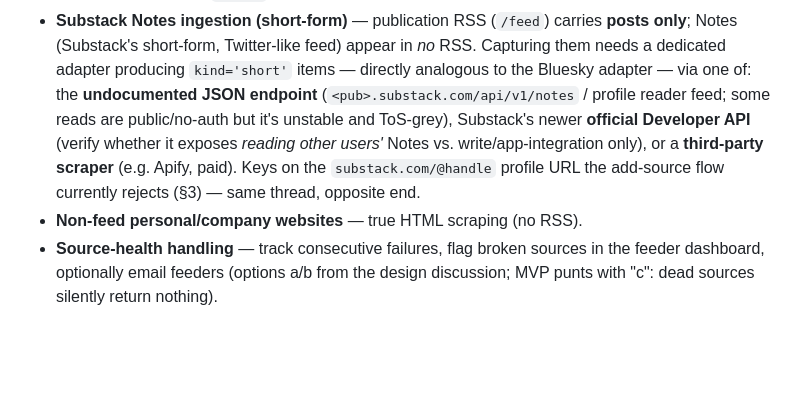
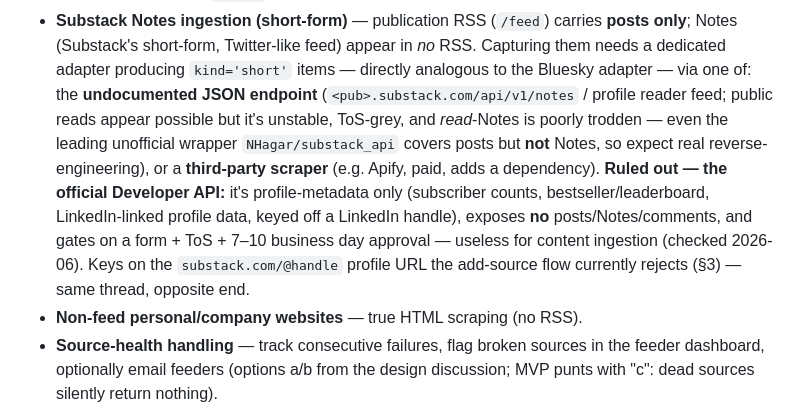
Before and after one commit to Heph789/edge-mosaic, a Markdown page: docs/mvp-plan.md, the part around the change. GitHub-like rendering; blank space fills up the shorter version.

Commit message:
docs: rule out Substack Developer API for Notes (profile-metadata only)
Researched the official API: returns creator profile metadata (subscriber
counts, bestseller/leaderboard, LinkedIn-linked profile) and exposes no
posts/Notes/comments, behind a form + 7-10 day approval. Notes ingestion stays
on the undocumented JSON endpoint or a paid scraper.

Co-Authored-By: Claude Opus 4.8 (1M context) <noreply@anthropic.com>

```diff
--- a/docs/mvp-plan.md
+++ b/docs/mvp-plan.md
@@ -310,11 +310,16 @@ Consciously punted from the MVP, roughly in priority order:
   only**; Notes (Substack's short-form, Twitter-like feed) appear in *no* RSS. Capturing
   them needs a dedicated adapter producing `kind='short'` items — directly analogous to
   the Bluesky adapter — via one of: the **undocumented JSON endpoint**
-  (`<pub>.substack.com/api/v1/notes` / profile reader feed; some reads are public/no-auth
-  but it's unstable and ToS-grey), Substack's newer **official Developer API** (verify
-  whether it exposes *reading other users'* Notes vs. write/app-integration only), or a
-  **third-party scraper** (e.g. Apify, paid). Keys on the `substack.com/@handle` profile
-  URL the add-source flow currently rejects (§3) — same thread, opposite end.
+  (`<pub>.substack.com/api/v1/notes` / profile reader feed; public reads appear possible
+  but it's unstable, ToS-grey, and *read*-Notes is poorly trodden — even the leading
+  unofficial wrapper `NHagar/substack_api` covers posts but **not** Notes, so expect real
+  reverse-engineering), or a **third-party scraper** (e.g. Apify, paid, adds a dependency).
+  **Ruled out — the official Developer API:** it's profile-metadata only (subscriber
+  counts, bestseller/leaderboard, LinkedIn-linked profile data, keyed off a LinkedIn
+  handle), exposes **no** posts/Notes/comments, and gates on a form + ToS + 7–10 business
+  day approval — useless for content ingestion (checked 2026-06). Keys on the
+  `substack.com/@handle` profile URL the add-source flow currently rejects (§3) — same
+  thread, opposite end.
 - **Non-feed personal/company websites** — true HTML scraping (no RSS).
 - **Source-health handling** — track consecutive failures, flag broken sources in the
   feeder dashboard, optionally email feeders (options a/b from the design discussion;
```
